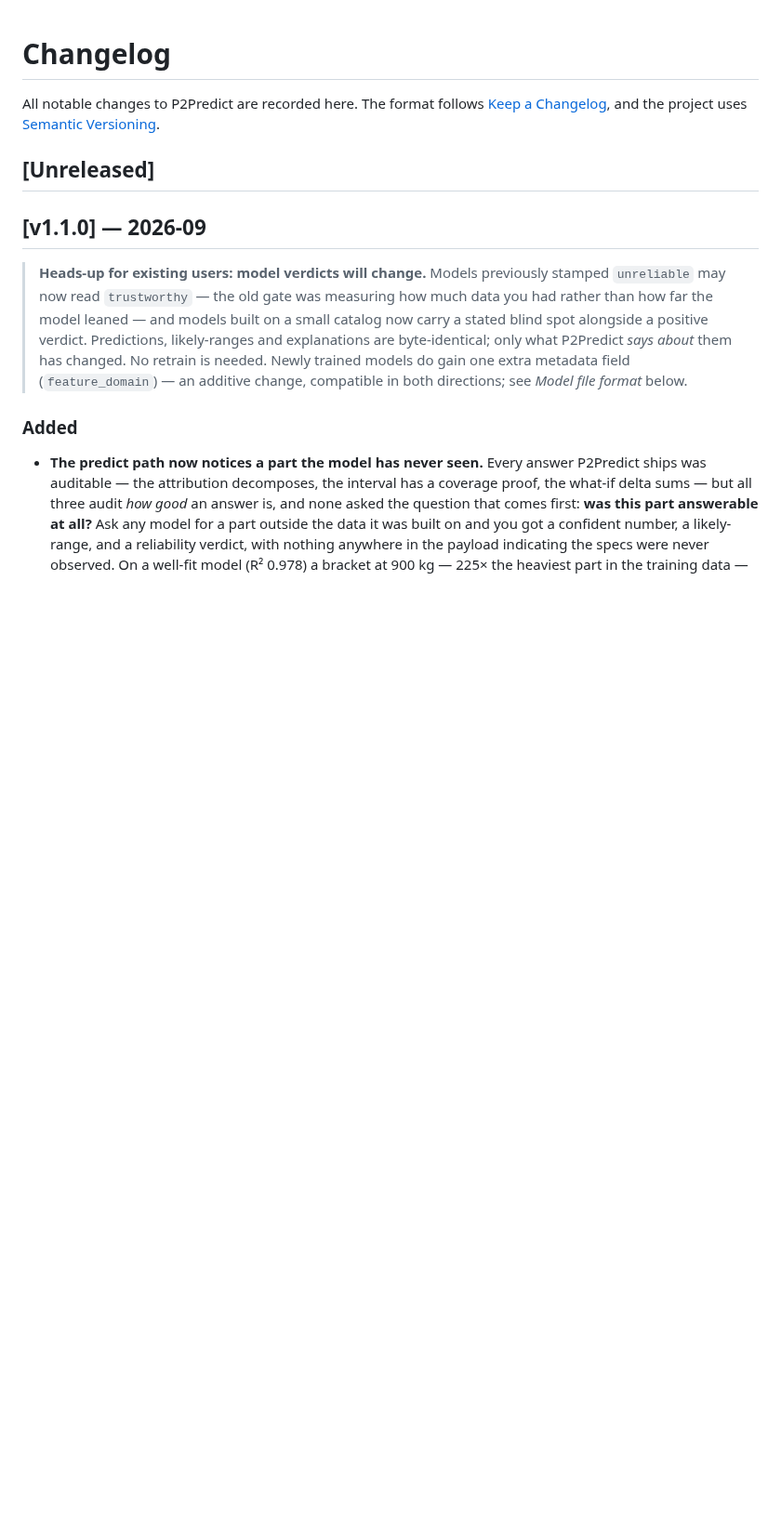
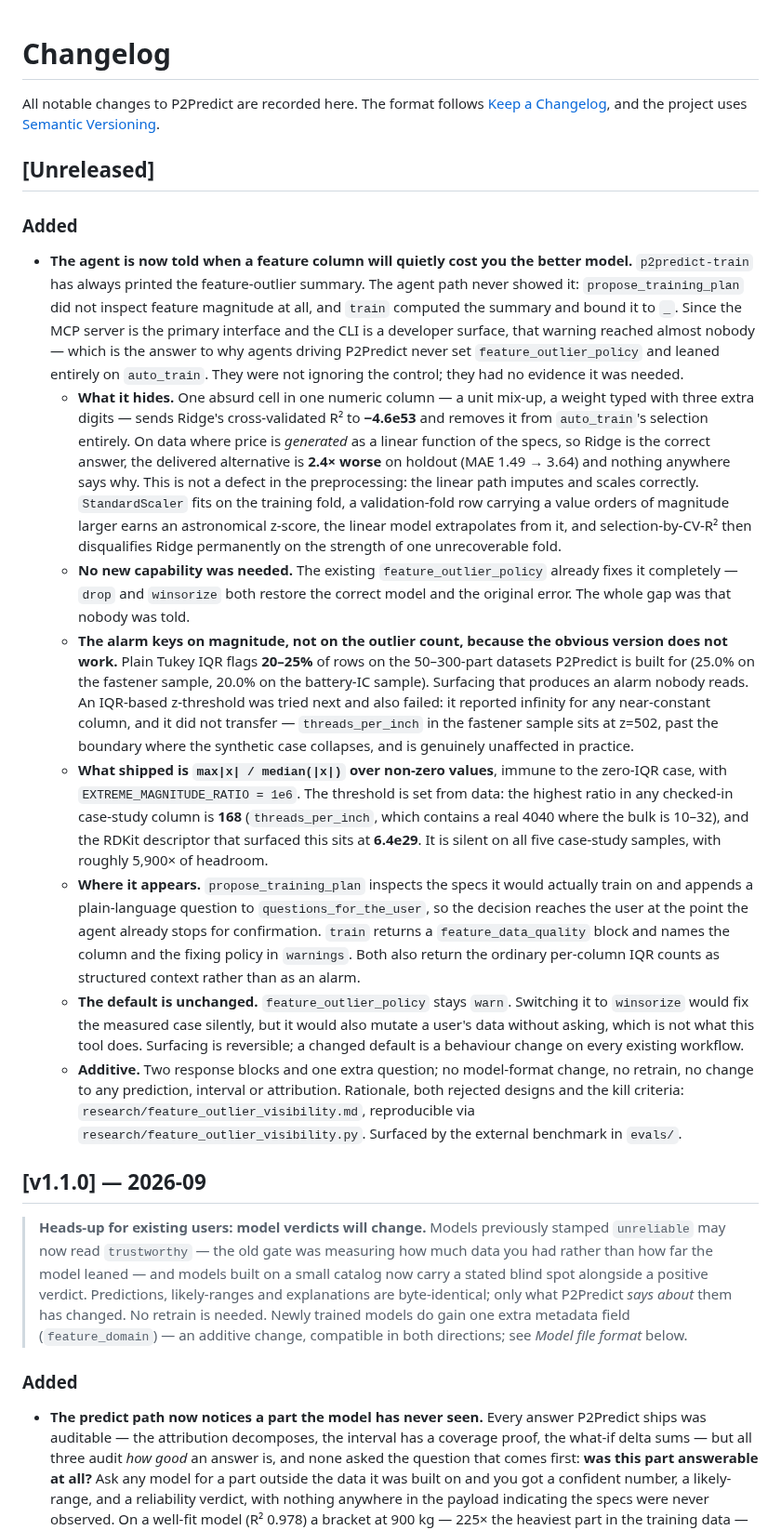
Before and after one commit to ahmed-khalil-hafsi/P2Predict, a Markdown page: CHANGELOG.md, the part around the change. Shown at 93% size. Rendered like a GitHub page; blank space fills up the shorter version.

Commit message:
Record the feature-magnitude visibility change in the changelog

```diff
--- a/CHANGELOG.md
+++ b/CHANGELOG.md
@@ -3,6 +3,16 @@
 All notable changes to P2Predict are recorded here. The format follows [Keep a Changelog](https://keepachangelog.com/en/1.1.0/), and the project uses [Semantic Versioning](https://semver.org/).
 
 ## [Unreleased]
+
+### Added
+- **The agent is now told when a feature column will quietly cost you the better model.** `p2predict-train` has always printed the feature-outlier summary. The agent path never showed it: `propose_training_plan` did not inspect feature magnitude at all, and `train` computed the summary and bound it to `_`. Since the MCP server is the primary interface and the CLI is a developer surface, that warning reached almost nobody — which is the answer to why agents driving P2Predict never set `feature_outlier_policy` and leaned entirely on `auto_train`. They were not ignoring the control; they had no evidence it was needed.
+  - **What it hides.** One absurd cell in one numeric column — a unit mix-up, a weight typed with three extra digits — sends Ridge's cross-validated R² to **−4.6e53** and removes it from `auto_train`'s selection entirely. On data where price is *generated* as a linear function of the specs, so Ridge is the correct answer, the delivered alternative is **2.4× worse** on holdout (MAE 1.49 → 3.64) and nothing anywhere says why. This is not a defect in the preprocessing: the linear path imputes and scales correctly. `StandardScaler` fits on the training fold, a validation-fold row carrying a value orders of magnitude larger earns an astronomical z-score, the linear model extrapolates from it, and selection-by-CV-R² then disqualifies Ridge permanently on the strength of one unrecoverable fold.
+  - **No new capability was needed.** The existing `feature_outlier_policy` already fixes it completely — `drop` and `winsorize` both restore the correct model and the original error. The whole gap was that nobody was told.
+  - **The alarm keys on magnitude, not on the outlier count, because the obvious version does not work.** Plain Tukey IQR flags **20–25%** of rows on the 50–300-part datasets P2Predict is built for (25.0% on the fastener sample, 20.0% on the battery-IC sample). Surfacing that produces an alarm nobody reads. An IQR-based z-threshold was tried next and also failed: it reported infinity for any near-constant column, and it did not transfer — `threads_per_inch` in the fastener sample sits at z=502, past the boundary where the synthetic case collapses, and is genuinely unaffected in practice.
+  - **What shipped is `max|x| / median(|x|)` over non-zero values**, immune to the zero-IQR case, with `EXTREME_MAGNITUDE_RATIO = 1e6`. The threshold is set from data: the highest ratio in any checked-in case-study column is **168** (`threads_per_inch`, which contains a real 4040 where the bulk is 10–32), and the RDKit descriptor that surfaced this sits at **6.4e29**. It is silent on all five case-study samples, with roughly 5,900× of headroom.
+  - **Where it appears.** `propose_training_plan` inspects the specs it would actually train on and appends a plain-language question to `questions_for_the_user`, so the decision reaches the user at the point the agent already stops for confirmation. `train` returns a `feature_data_quality` block and names the column and the fixing policy in `warnings`. Both also return the ordinary per-column IQR counts as structured context rather than as an alarm.
+  - **The default is unchanged.** `feature_outlier_policy` stays `warn`. Switching it to `winsorize` would fix the measured case silently, but it would also mutate a user's data without asking, which is not what this tool does. Surfacing is reversible; a changed default is a behaviour change on every existing workflow.
+  - **Additive.** Two response blocks and one extra question; no model-format change, no retrain, no change to any prediction, interval or attribution. Rationale, both rejected designs and the kill criteria: `research/feature_outlier_visibility.md`, reproducible via `research/feature_outlier_visibility.py`. Surfaced by the external benchmark in `evals/`.
 
 ## [v1.1.0] — 2026-09
 
```
